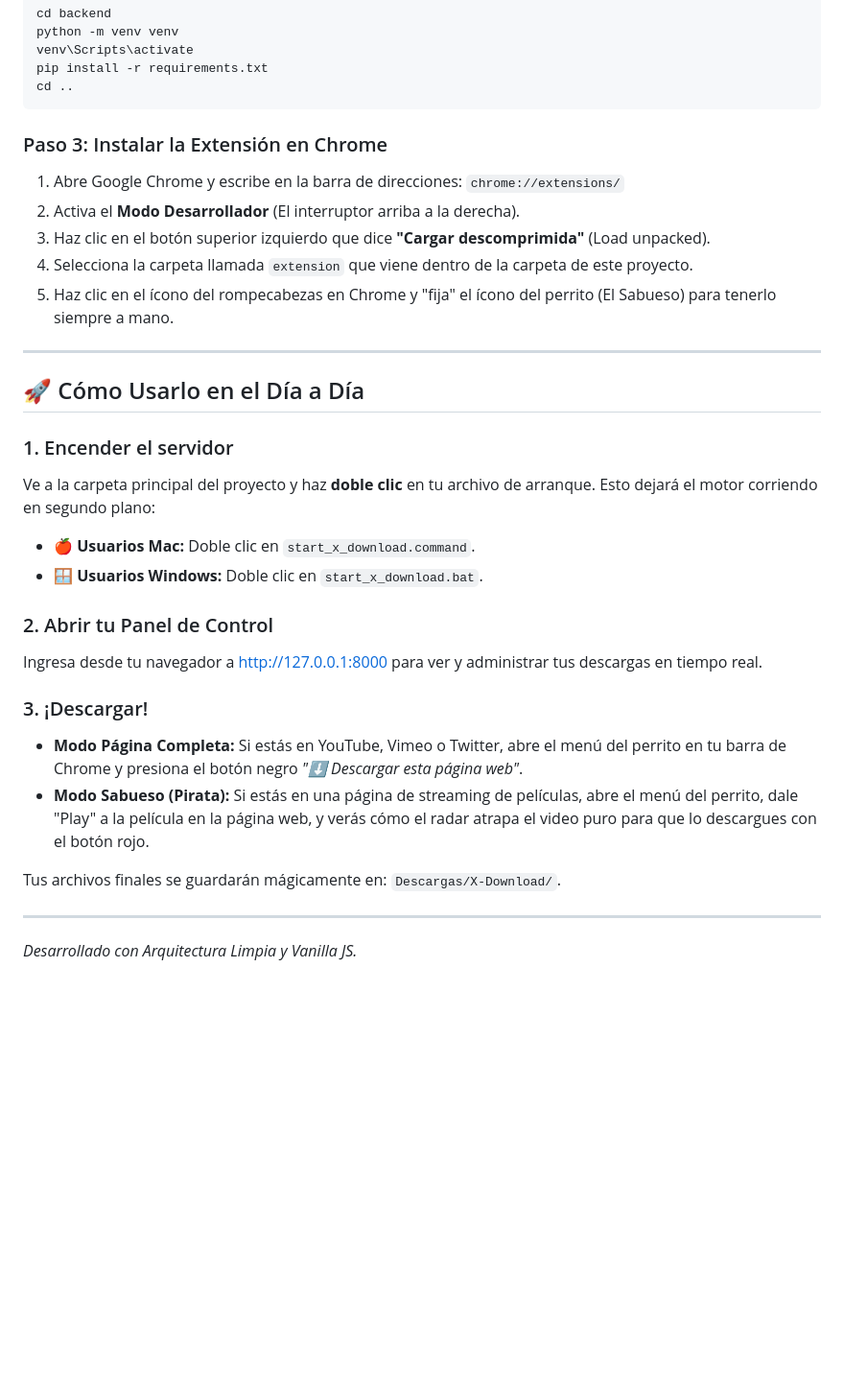
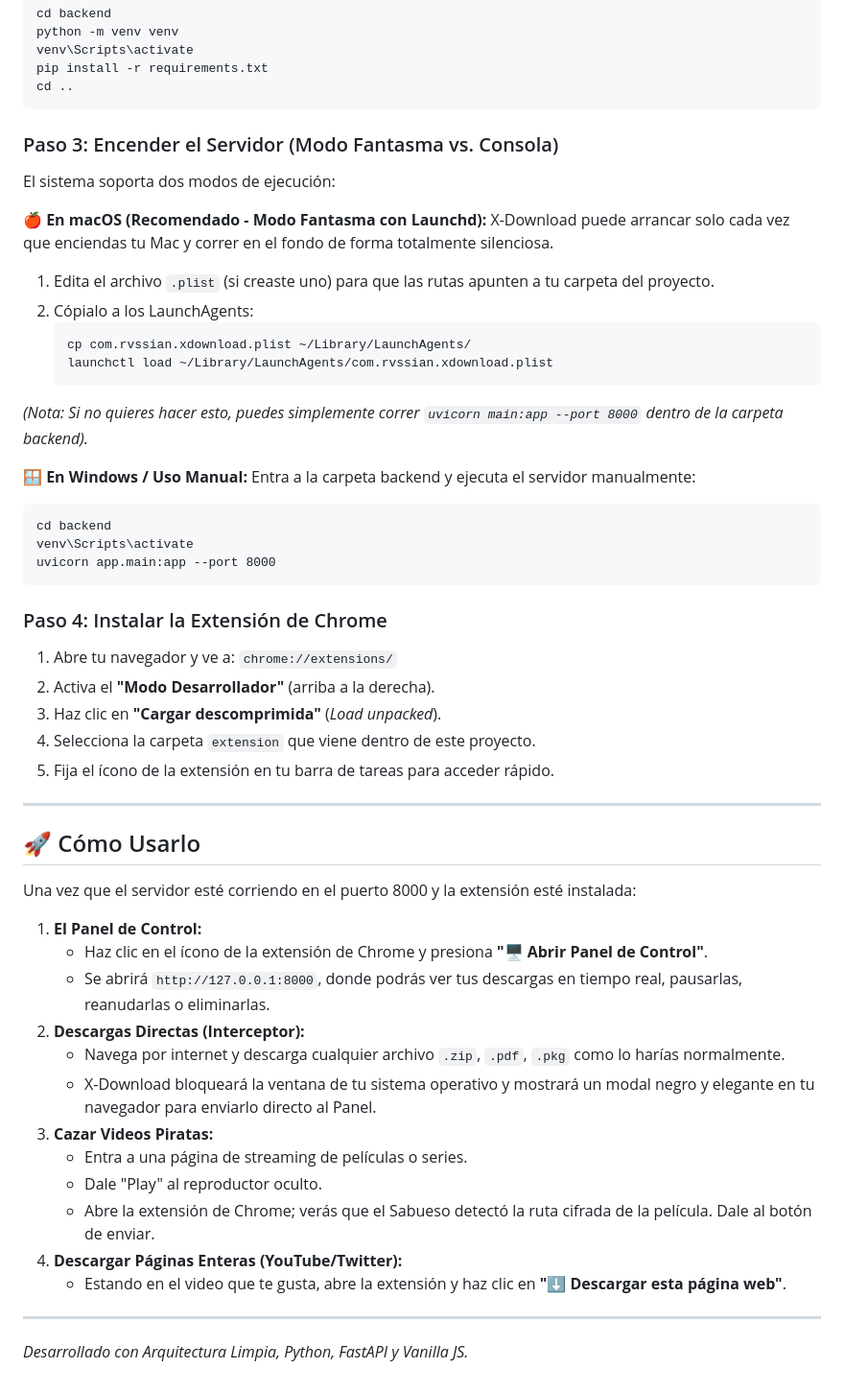
Before and after one commit to Rvssian7/X-Download, a Markdown page: README.md, the part around one of its changes. Shown at 96% size. Rendered like a GitHub page; blank space fills up the shorter version.

Commit message:
📝 Docs: Massive README rewrite covering Ghost Architecture, Extension features and strict dependencies

````diff
--- a/README.md
+++ b/README.md
@@ -56,31 +69,53 @@ pip install -r requirements.txt
 cd ..
 ```
 
-### Paso 3: Instalar la Extensión en Chrome
-1. Abre Google Chrome y escribe en la barra de direcciones: `chrome://extensions/`
-2. Activa el **Modo Desarrollador** (El interruptor arriba a la derecha).
-3. Haz clic en el botón superior izquierdo que dice **"Cargar descomprimida"** (Load unpacked).
-4. Selecciona la carpeta llamada `extension` que viene dentro de la carpeta de este proyecto.
-5. Haz clic en el ícono del rompecabezas en Chrome y "fija" el ícono del perrito (El Sabueso) para tenerlo siempre a mano.
+### Paso 3: Encender el Servidor (Modo Fantasma vs. Consola)
+
+El sistema soporta dos modos de ejecución:
+
+**🍎 En macOS (Recomendado - Modo Fantasma con Launchd):**
+X-Download puede arrancar solo cada vez que enciendas tu Mac y correr en el fondo de forma totalmente silenciosa.
+1. Edita el archivo `.plist` (si creaste uno) para que las rutas apunten a tu carpeta del proyecto.
+2. Cópialo a los LaunchAgents:
+   ```bash
+   cp com.rvssian.xdownload.plist ~/Library/LaunchAgents/
+   launchctl load ~/Library/LaunchAgents/com.rvssian.xdownload.plist
+   ```
+*(Nota: Si no quieres hacer esto, puedes simplemente correr `uvicorn main:app --port 8000` dentro de la carpeta backend).*
+
+**🪟 En Windows / Uso Manual:**
+Entra a la carpeta backend y ejecuta el servidor manualmente:
+```cmd
+cd backend
+venv\Scripts\activate
+uvicorn app.main:app --port 8000
+```
+
+### Paso 4: Instalar la Extensión de Chrome
+1. Abre tu navegador y ve a: `chrome://extensions/`
+2. Activa el **"Modo Desarrollador"** (arriba a la derecha).
+3. Haz clic en **"Cargar descomprimida"** (*Load unpacked*).
+4. Selecciona la carpeta `extension` que viene dentro de este proyecto.
+5. Fija el ícono de la extensión en tu barra de tareas para acceder rápido.
 
 ---
 
-## 🚀 Cómo Usarlo en el Día a Día
+## 🚀 Cómo Usarlo
 
-### 1. Encender el servidor
-Ve a la carpeta principal del proyecto y haz **doble clic** en tu archivo de arranque. Esto dejará el motor corriendo en segundo plano:
-- 🍎 **Usuarios Mac:** Doble clic en `start_x_download.command`.
-- 🪟 **Usuarios Windows:** Doble clic en `start_x_download.bat`.
+Una vez que el servidor esté corriendo en el puerto 8000 y la extensión esté instalada:
 
-### 2. Abrir tu Panel de Control
-Ingresa desde tu navegador a [http://127.0.0.1:8000](http://127.0.0.1:8000) para ver y administrar tus descargas en tiempo real.
-
-### 3. ¡Descargar!
-- **Modo Página Completa:** Si estás en YouTube, Vimeo o Twitter, abre el menú del perrito en tu barra de Chrome y presiona el botón negro *"⬇ Descargar esta página web"*.
-- **Modo Sabueso (Pirata):** Si estás en una página de streaming de películas, abre el menú del perrito, dale "Play" a la película en la página web, y verás cómo el radar atrapa el video puro para que lo descargues con el botón rojo.
-
-Tus archivos finales se guardarán mágicamente en: `Descargas/X-Download/`.
+1. **El Panel de Control:**
+   * Haz clic en el ícono de la extensión de Chrome y presiona **"🖥️ Abrir Panel de Control"**.
+   * Se abrirá `http://127.0.0.1:8000`, donde podrás ver tus descargas en tiempo real, pausarlas, reanudarlas o eliminarlas.
+2. **Descargas Directas (Interceptor):**
+   * Navega por internet y descarga cualquier archivo `.zip`, `.pdf`, `.pkg` como lo harías normalmente.
+   * X-Download bloqueará la ventana de tu sistema operativo y mostrará un modal negro y elegante en tu navegador para enviarlo directo al Panel.
+3. **Cazar Videos Piratas:**
+   * Entra a una página de streaming de películas o series.
+   * Dale "Play" al reproductor oculto.
+   * Abre la extensión de Chrome; verás que el Sabueso detectó la ruta cifrada de la película. Dale al botón de enviar.
+4. **Descargar Páginas Enteras (YouTube/Twitter):**
+   * Estando en el video que te gusta, abre la extensión y haz clic en **"⬇ Descargar esta página web"**.
 
 ---
-
-*Desarrollado con Arquitectura Limpia y Vanilla JS.*
+*Desarrollado con Arquitectura Limpia, Python, FastAPI y Vanilla JS.*
````
Also changed, not shown: other parts of README.md (+35 -22 lines).
